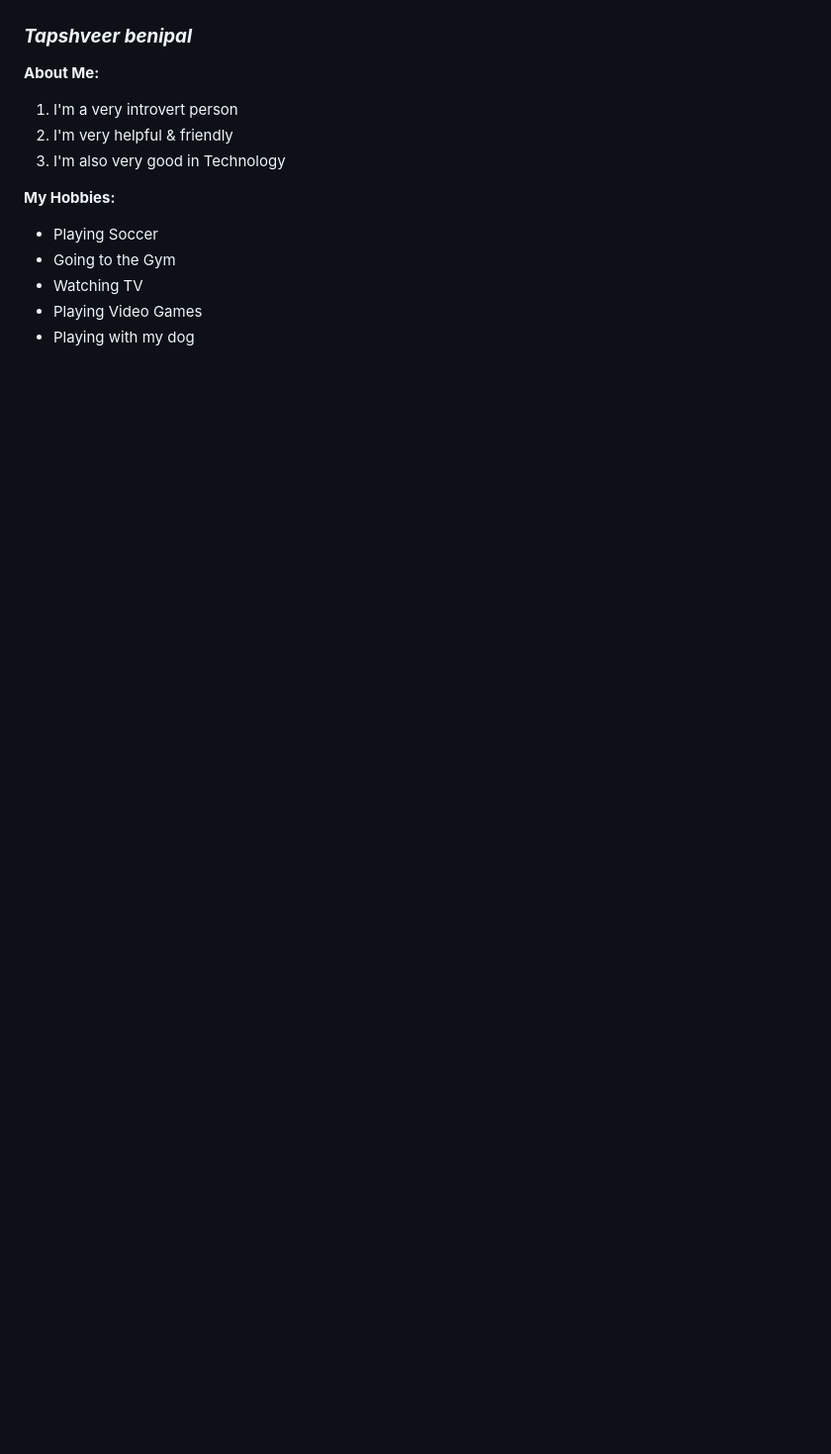
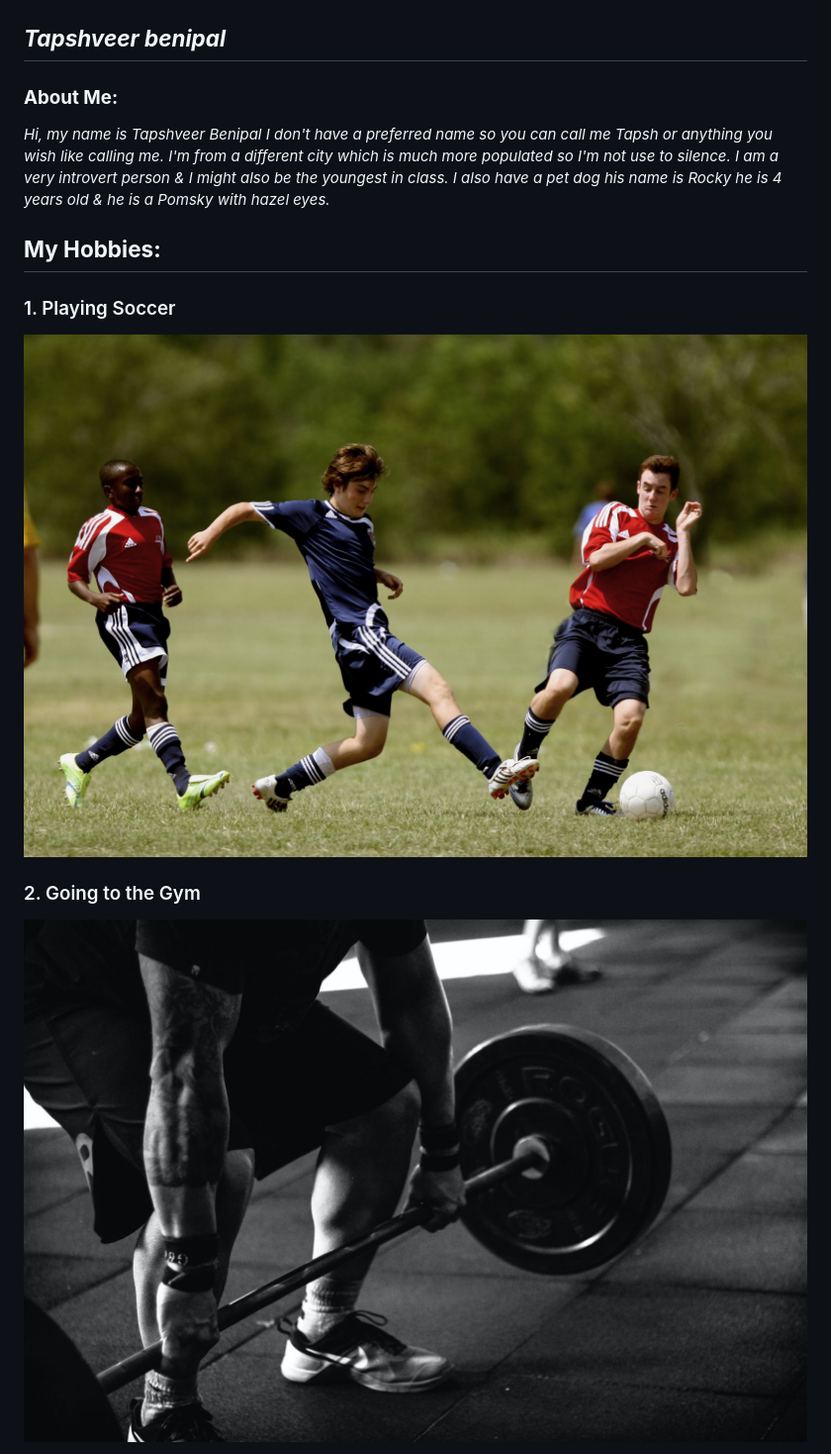
Before and after one commit to ConnieSham823/HW1_repo_Tbenipal-KingYinSham, a Markdown page: README.md, the part around one of its changes. Shown at 99% size. Drawn GitHub-style; pictures changed too: images/Gym.jpg (added), images/Playing_Soccer.jpg (added); blank space fills up the shorter version.

Commit message:
Done
I think I'm done my part aswell

```diff
--- a/README.md
+++ b/README.md
@@ -31,18 +31,15 @@
 
 >
 
-### ***Tapshveer benipal***
+## ***Tapshveer benipal***
 
-**About Me:**
-1. I'm a very introvert person
-2. I'm very helpful & friendly
-3. I'm also very good in Technology
+### **About Me:**
+*Hi, my name is Tapshveer Benipal I don't have a preferred name so you can call me Tapsh or anything you wish like calling me. I'm from a different city which is much more populated so I'm not use to silence. I am a very introvert person & I might also be the youngest in class. I also have a pet dog his name is Rocky he is 4 years old & he is a Pomsky with hazel eyes.*
 
-**My Hobbies:**
+## **My Hobbies:**
+### 1. Playing Soccer
+![Playing_Soccer](images/Playing_Soccer.jpg)
 
-- Playing Soccer
-- Going to the Gym
-- Watching TV
-- Playing Video Games
-- Playing with my dog
+### 2. Going to the Gym
+![Gym](images/Gym.jpg)
 
```
Also changed, not shown: other parts of README.md (+7 -1 lines), images/Video_Gaming.jpg (added), 1 other file.
